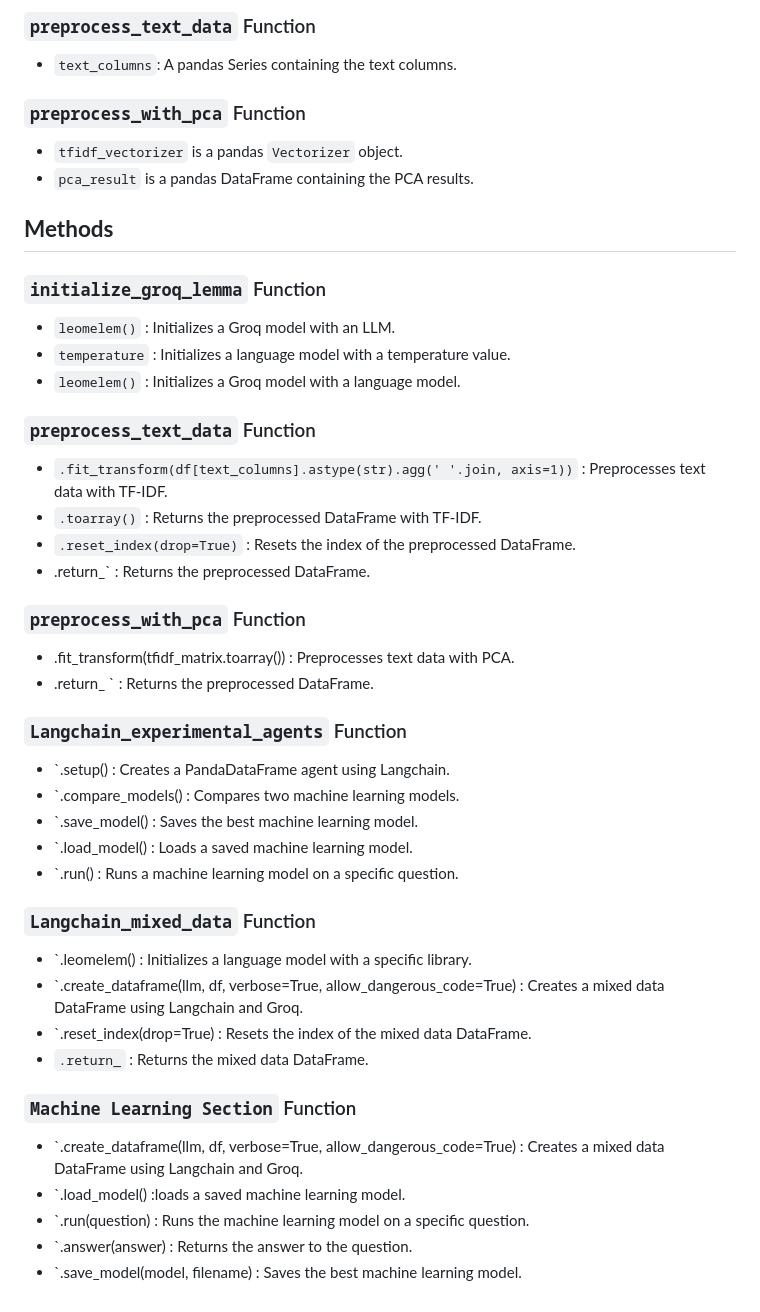
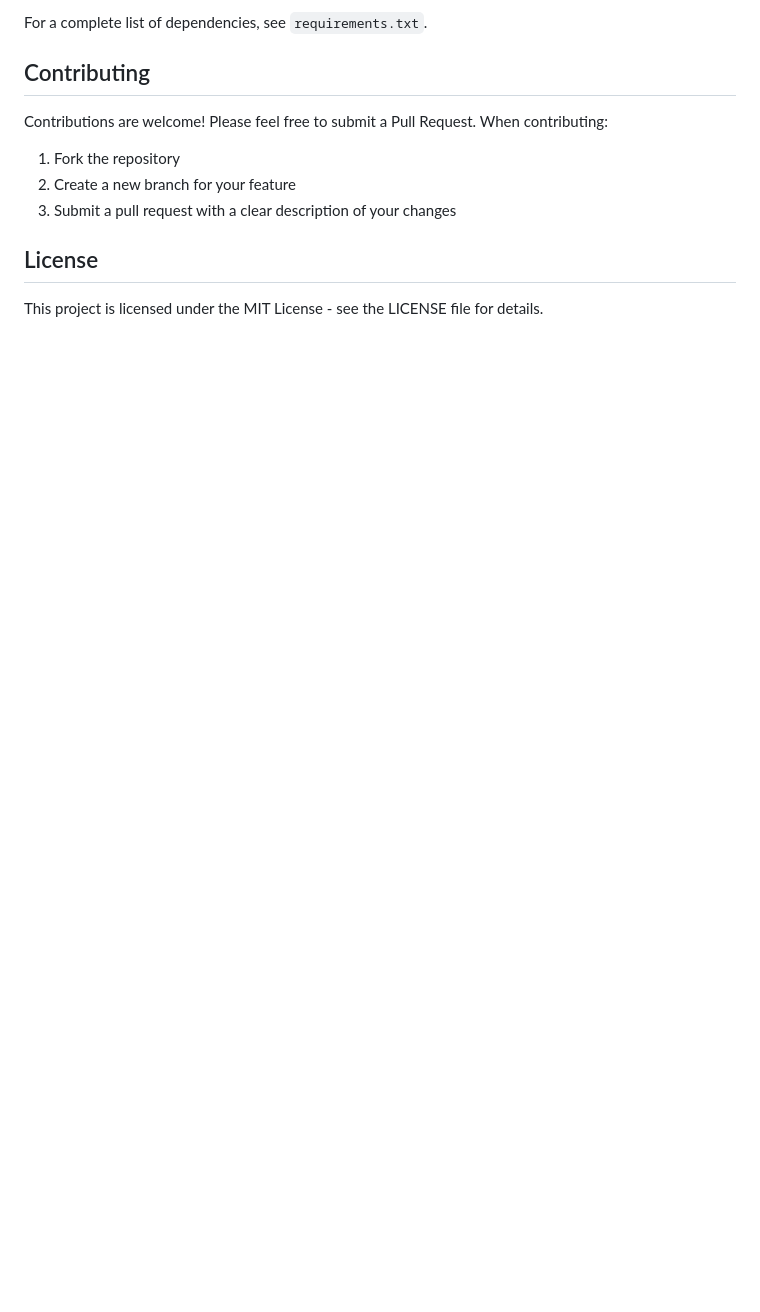
Before and after one commit to Oam11/AutoML, a Markdown page: README.md, the part around one of its changes. GitHub-like rendering; blank space fills up the shorter version.

```diff
--- a/README.md
+++ b/README.md
@@ -80,53 +149,13 @@ The `Langchain_mixed_data` function is used to integrate the Langchain experimen
 
-### `preprocess_text_data` Function
+For a complete list of dependencies, see `requirements.txt`.
 
-*   `text_columns`: A pandas Series containing the text columns.
+## Contributing
 
-### `preprocess_with_pca` Function
+Contributions are welcome! Please feel free to submit a Pull Request. When contributing:
+1. Fork the repository
+2. Create a new branch for your feature
+3. Submit a pull request with a clear description of your changes
 
-*   `tfidf_vectorizer` is a pandas `Vectorizer` object.
-*   `pca_result` is a pandas DataFrame containing the PCA results.
+## License
 
-**Methods**
-------------
-
-### `initialize_groq_lemma` Function
-
-*   `leomelem()` : Initializes a Groq model with an LLM.
-*   `temperature` : Initializes a language model with a temperature value.
-*   `leomelem()` : Initializes a Groq model with a language model.
-
-### `preprocess_text_data` Function
-
-*   `.fit_transform(df[text_columns].astype(str).agg(' '.join, axis=1))` : Preprocesses text data with TF-IDF.
-*   `.toarray()` : Returns the preprocessed DataFrame with TF-IDF.
-*   `.reset_index(drop=True)` : Resets the index of the preprocessed DataFrame.
-*   .return_` : Returns the preprocessed DataFrame.
-
-### `preprocess_with_pca` Function
-
-*   .fit_transform(tfidf_matrix.toarray()) : Preprocesses text data with PCA.
-*   .return_ ` : Returns the preprocessed DataFrame.
-
-### `Langchain_experimental_agents` Function
-
-*   `.setup() : Creates a PandaDataFrame agent using Langchain.
-*   `.compare_models() : Compares two machine learning models.
-*   `.save_model() : Saves the best machine learning model.
-*   `.load_model() : Loads a saved machine learning model.
-*   `.run() : Runs a machine learning model on a specific question.
-
-### `Langchain_mixed_data` Function
-
-*   `.leomelem() : Initializes a language model with a specific library.
-*   `.create_dataframe(llm, df, verbose=True, allow_dangerous_code=True) : Creates a mixed data DataFrame using Langchain and Groq.
-*   `.reset_index(drop=True) : Resets the index of the mixed data DataFrame.
-*   `.return_` : Returns the mixed data DataFrame.
-
-### `Machine Learning Section` Function
-
-*   `.create_dataframe(llm, df, verbose=True, allow_dangerous_code=True) : Creates a mixed data DataFrame using Langchain and Groq.
-*   `.load_model() :loads a saved machine learning model.
-*   `.run(question) : Runs the machine learning model on a specific question.
-*   `.answer(answer) : Returns the answer to the question.
-*   `.save_model(model, filename) : Saves the best machine learning model.
+This project is licensed under the MIT License - see the LICENSE file for details.
```
Also changed, not shown: other parts of README.md (+120 -51 lines).
